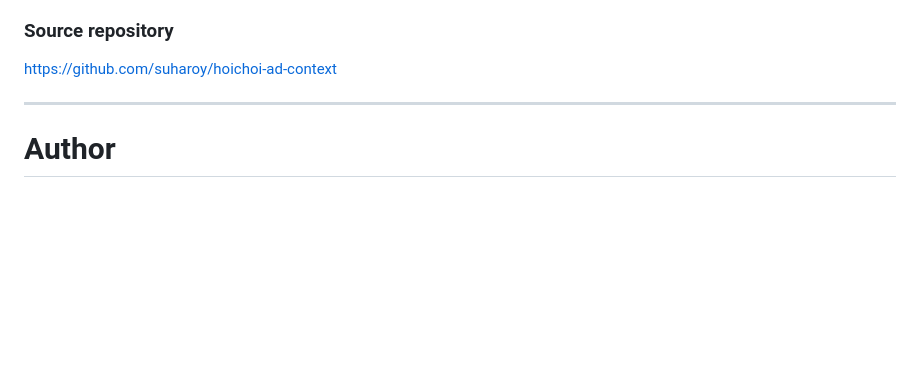
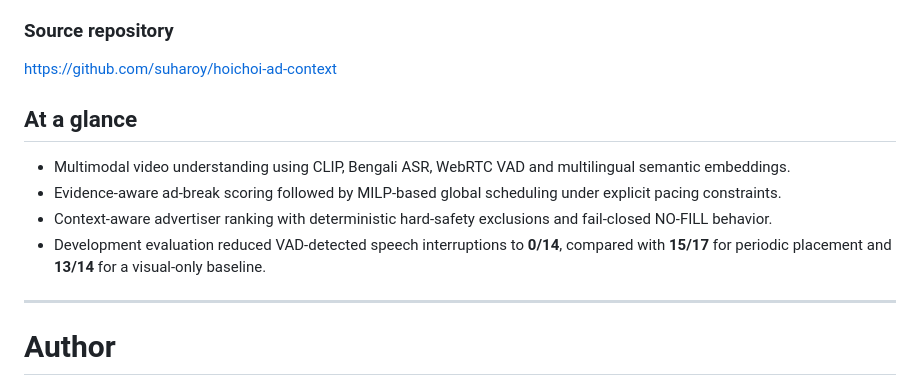
Before and after one commit to suharoy/hoichoi-ad-context, a Markdown page: README.md, the part around the change. Drawn GitHub-style; blank space fills up the shorter version.

Commit message:
docs: improve project overview and readability

```diff
--- a/README.md
+++ b/README.md
@@ -985,7 +985,12 @@ https://suharoy.github.io/hoichoi-ad-context/
 https://github.com/suharoy/hoichoi-ad-context
 
 
+## At a glance
 
+- Multimodal video understanding using CLIP, Bengali ASR, WebRTC VAD and multilingual semantic embeddings.
+- Evidence-aware ad-break scoring followed by MILP-based global scheduling under explicit pacing constraints.
+- Context-aware advertiser ranking with deterministic hard-safety exclusions and fail-closed NO-FILL behavior.
+- Development evaluation reduced VAD-detected speech interruptions to **0/14**, compared with **15/17** for periodic placement and **13/14** for a visual-only baseline.
 ---
 
 # Author
```
